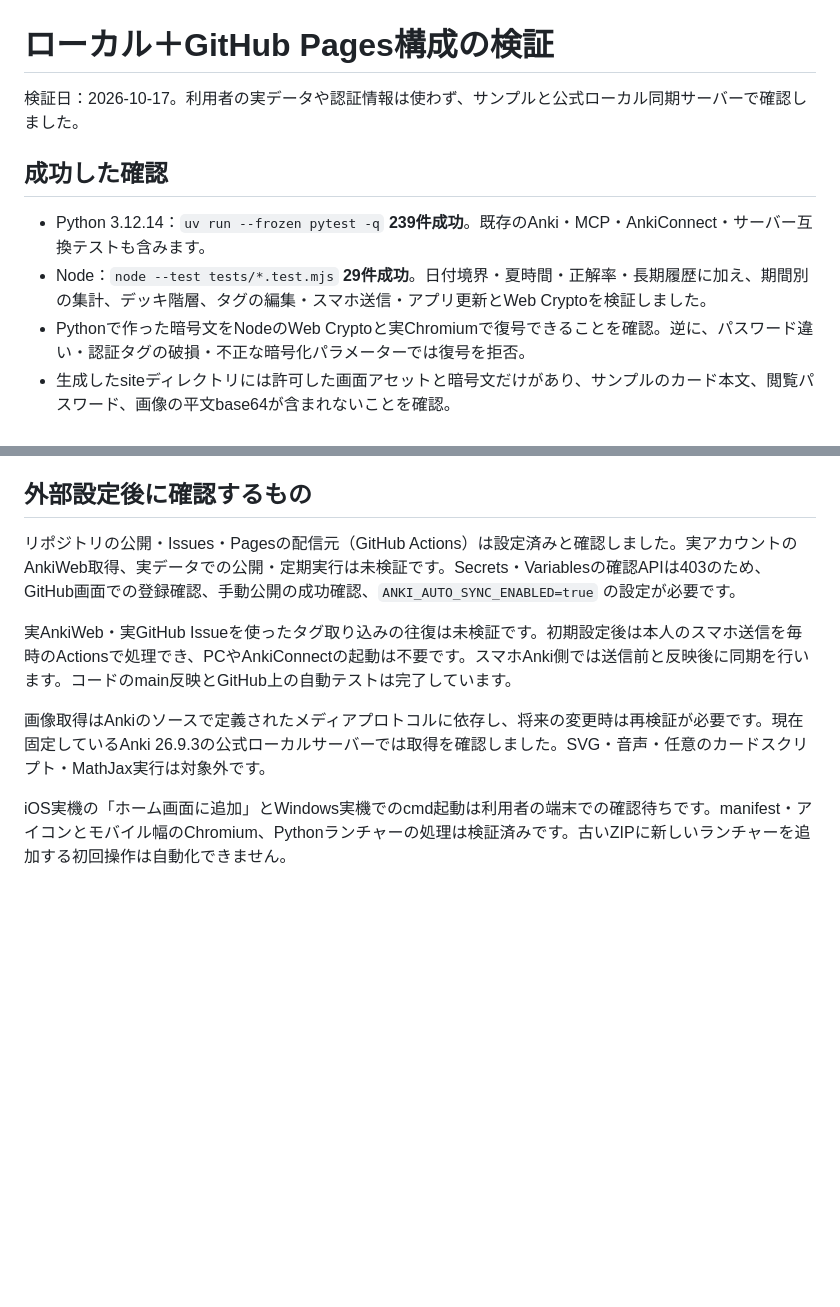
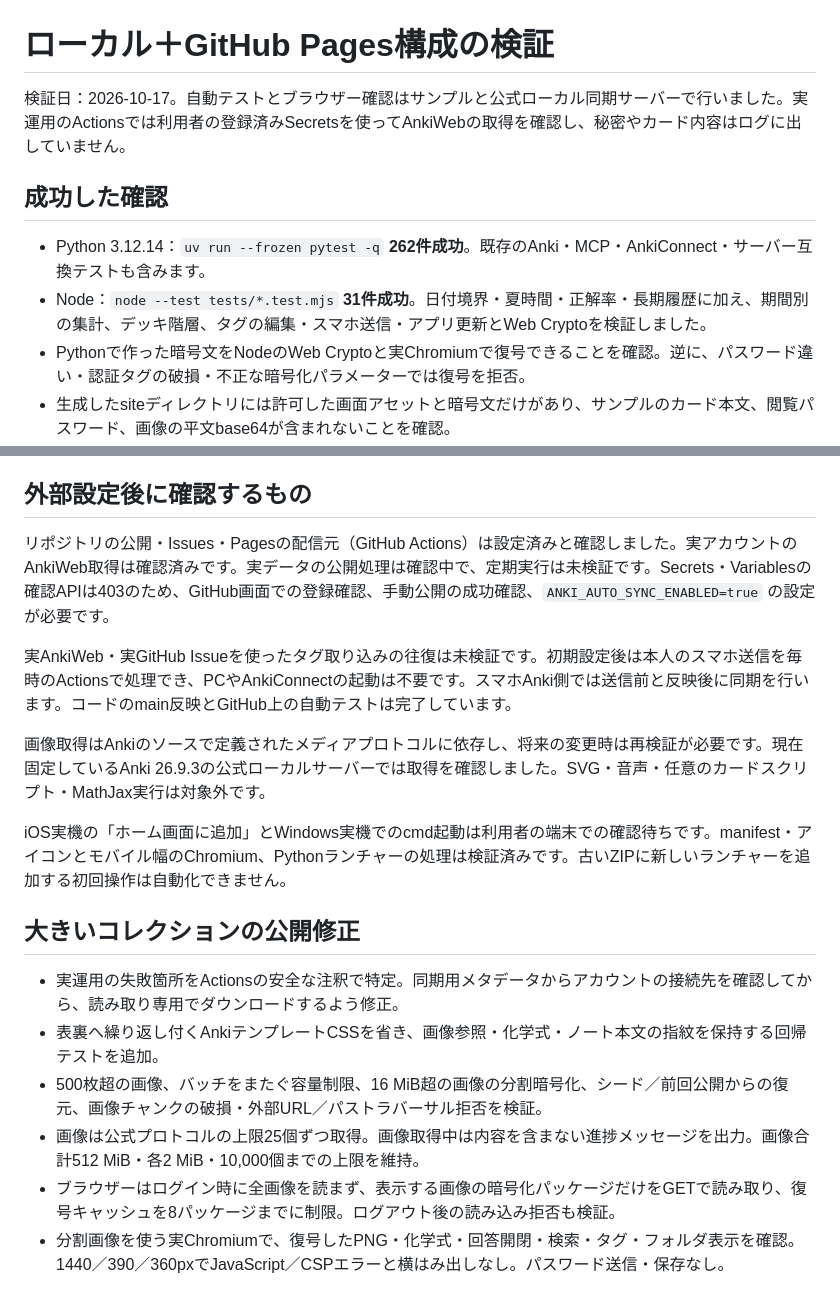
Before and after one commit to kenken49-2401/anki-synchronizer, a Markdown page: DASHBOARD_VERIFICATION.md, 2 parts joined by grey strips. GitHub-like rendering; blank space fills up the shorter version.

Commit message:
Document large-collection fixes and verified encrypted image handling

```diff
--- a/DASHBOARD_VERIFICATION.md
+++ b/DASHBOARD_VERIFICATION.md
@@ -1,11 +1,11 @@
 # ローカル＋GitHub Pages構成の検証
 
-検証日：2026-10-17。利用者の実データや認証情報は使わず、サンプルと公式ローカル同期サーバーで確認しました。
+検証日：2026-10-17。自動テストとブラウザー確認はサンプルと公式ローカル同期サーバーで行いました。実運用のActionsでは利用者の登録済みSecretsを使ってAnkiWebの取得を確認し、秘密やカード内容はログに出していません。
 
 ## 成功した確認
 
-- Python 3.12.14：`uv run --frozen pytest -q` **239件成功**。既存のAnki・MCP・AnkiConnect・サーバー互換テストも含みます。
-- Node：`node --test tests/*.test.mjs` **29件成功**。日付境界・夏時間・正解率・長期履歴に加え、期間別の集計、デッキ階層、タグの編集・スマホ送信・アプリ更新とWeb Cryptoを検証しました。
+- Python 3.12.14：`uv run --frozen pytest -q` **262件成功**。既存のAnki・MCP・AnkiConnect・サーバー互換テストも含みます。
+- Node：`node --test tests/*.test.mjs` **31件成功**。日付境界・夏時間・正解率・長期履歴に加え、期間別の集計、デッキ階層、タグの編集・スマホ送信・アプリ更新とWeb Cryptoを検証しました。
 - Pythonで作った暗号文をNodeのWeb Cryptoと実Chromiumで復号できることを確認。逆に、パスワード違い・認証タグの破損・不正な暗号化パラメーターでは復号を拒否。
 - 生成したsiteディレクトリには許可した画面アセットと暗号文だけがあり、サンプルのカード本文、閲覧パスワード、画像の平文base64が含まれないことを確認。
 - 公式のローカル `anki.syncserver` からコレクションを全量ダウンロード。通常同期を禁止した状態で成功し、複数回読んでも内容を維持。
@@ -39,10 +39,20 @@
 
 ## 外部設定後に確認するもの
 
-リポジトリの公開・Issues・Pagesの配信元（GitHub Actions）は設定済みと確認しました。実アカウントのAnkiWeb取得、実データでの公開・定期実行は未検証です。Secrets・Variablesの確認APIは403のため、GitHub画面での登録確認、手動公開の成功確認、`ANKI_AUTO_SYNC_ENABLED=true` の設定が必要です。
+リポジトリの公開・Issues・Pagesの配信元（GitHub Actions）は設定済みと確認しました。実アカウントのAnkiWeb取得は確認済みです。実データの公開処理は確認中で、定期実行は未検証です。Secrets・Variablesの確認APIは403のため、GitHub画面での登録確認、手動公開の成功確認、`ANKI_AUTO_SYNC_ENABLED=true` の設定が必要です。
 
 実AnkiWeb・実GitHub Issueを使ったタグ取り込みの往復は未検証です。初期設定後は本人のスマホ送信を毎時のActionsで処理でき、PCやAnkiConnectの起動は不要です。スマホAnki側では送信前と反映後に同期を行います。コードのmain反映とGitHub上の自動テストは完了しています。
 
 画像取得はAnkiのソースで定義されたメディアプロトコルに依存し、将来の変更時は再検証が必要です。現在固定しているAnki 26.9.3の公式ローカルサーバーでは取得を確認しました。SVG・音声・任意のカードスクリプト・MathJax実行は対象外です。
 
 iOS実機の「ホーム画面に追加」とWindows実機でのcmd起動は利用者の端末での確認待ちです。manifest・アイコンとモバイル幅のChromium、Pythonランチャーの処理は検証済みです。古いZIPに新しいランチャーを追加する初回操作は自動化できません。
+
+
+## 大きいコレクションの公開修正
+
+- 実運用の失敗箇所をActionsの安全な注釈で特定。同期用メタデータからアカウントの接続先を確認してから、読み取り専用でダウンロードするよう修正。
+- 表裏へ繰り返し付くAnkiテンプレートCSSを省き、画像参照・化学式・ノート本文の指紋を保持する回帰テストを追加。
+- 500枚超の画像、バッチをまたぐ容量制限、16 MiB超の画像の分割暗号化、シード／前回公開からの復元、画像チャンクの破損・外部URL／パストラバーサル拒否を検証。
+- 画像は公式プロトコルの上限25個ずつ取得。画像取得中は内容を含まない進捗メッセージを出力。画像合計512 MiB・各2 MiB・10,000個までの上限を維持。
+- ブラウザーはログイン時に全画像を読まず、表示する画像の暗号化パッケージだけをGETで読み取り、復号キャッシュを8パッケージまでに制限。ログアウト後の読み込み拒否も検証。
+- 分割画像を使う実Chromiumで、復号したPNG・化学式・回答開閉・検索・タグ・フォルダ表示を確認。1440／390／360pxでJavaScript／CSPエラーと横はみ出しなし。パスワード送信・保存なし。
```
Also changed, not shown: ACTIONS_SETUP.md (+1 -1 lines).
